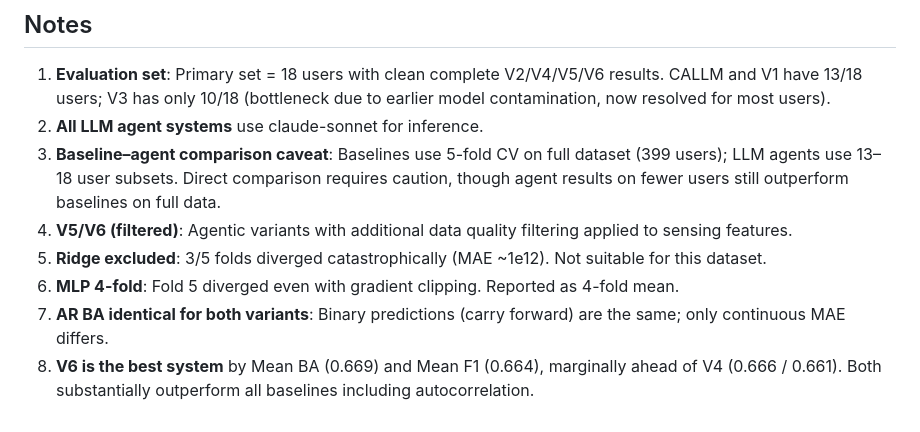
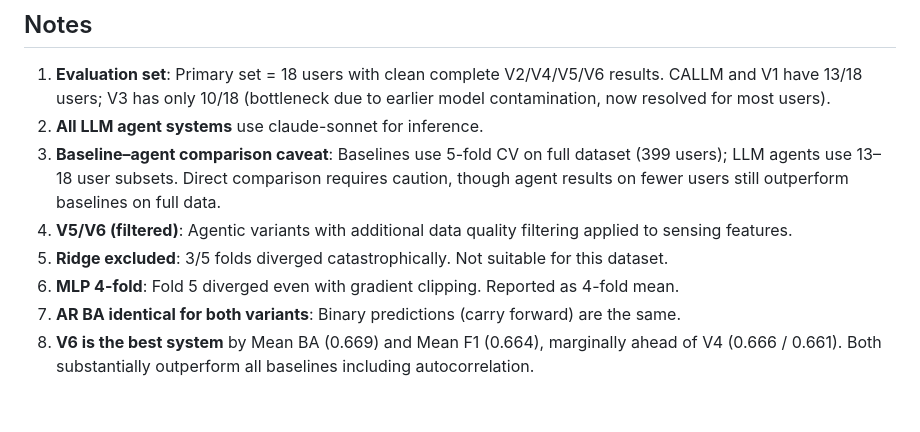
Before and after one commit to BarnesLab/proactive-affective-agent, a Markdown page: paper_results_table.md, the part around the change. Rendered like a GitHub page.

Commit message:
auto:  1 file changed, 2 insertions(+), 2 deletions(-)

```diff
--- a/paper_results_table.md
+++ b/paper_results_table.md
@@ -78,7 +78,7 @@ Bold = best in row among LLM agent systems.
 2. **All LLM agent systems** use claude-sonnet for inference.
 3. **Baseline–agent comparison caveat**: Baselines use 5-fold CV on full dataset (399 users); LLM agents use 13–18 user subsets. Direct comparison requires caution, though agent results on fewer users still outperform baselines on full data.
 4. **V5/V6 (filtered)**: Agentic variants with additional data quality filtering applied to sensing features.
-5. **Ridge excluded**: 3/5 folds diverged catastrophically (MAE ~1e12). Not suitable for this dataset.
+5. **Ridge excluded**: 3/5 folds diverged catastrophically. Not suitable for this dataset.
 6. **MLP 4-fold**: Fold 5 diverged even with gradient clipping. Reported as 4-fold mean.
-7. **AR BA identical for both variants**: Binary predictions (carry forward) are the same; only continuous MAE differs.
+7. **AR BA identical for both variants**: Binary predictions (carry forward) are the same.
 8. **V6 is the best system** by Mean BA (0.669) and Mean F1 (0.664), marginally ahead of V4 (0.666 / 0.661). Both substantially outperform all baselines including autocorrelation.
```
